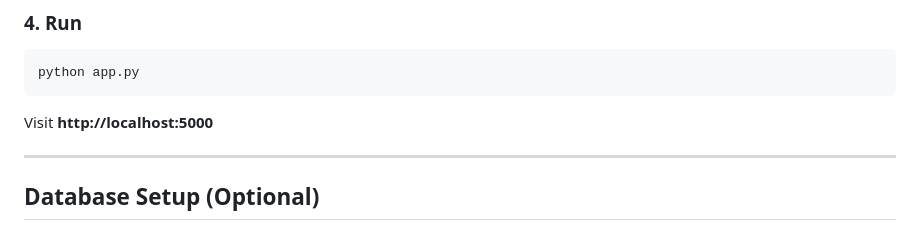
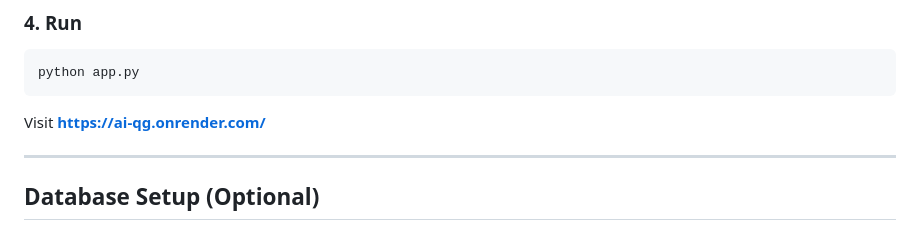
Before and after one commit to srichu05/AI-QG, a Markdown page: README.md, the part around the change. Rendered like a GitHub page.

Commit message:
Update README with new deployment URL

````diff
--- a/README.md
+++ b/README.md
@@ -74,7 +74,7 @@ Edit `.env` with your credentials:
 python app.py
 ```
 
-Visit **http://localhost:5000**
+Visit **https://ai-qg.onrender.com/**
 
 ---
 
````
